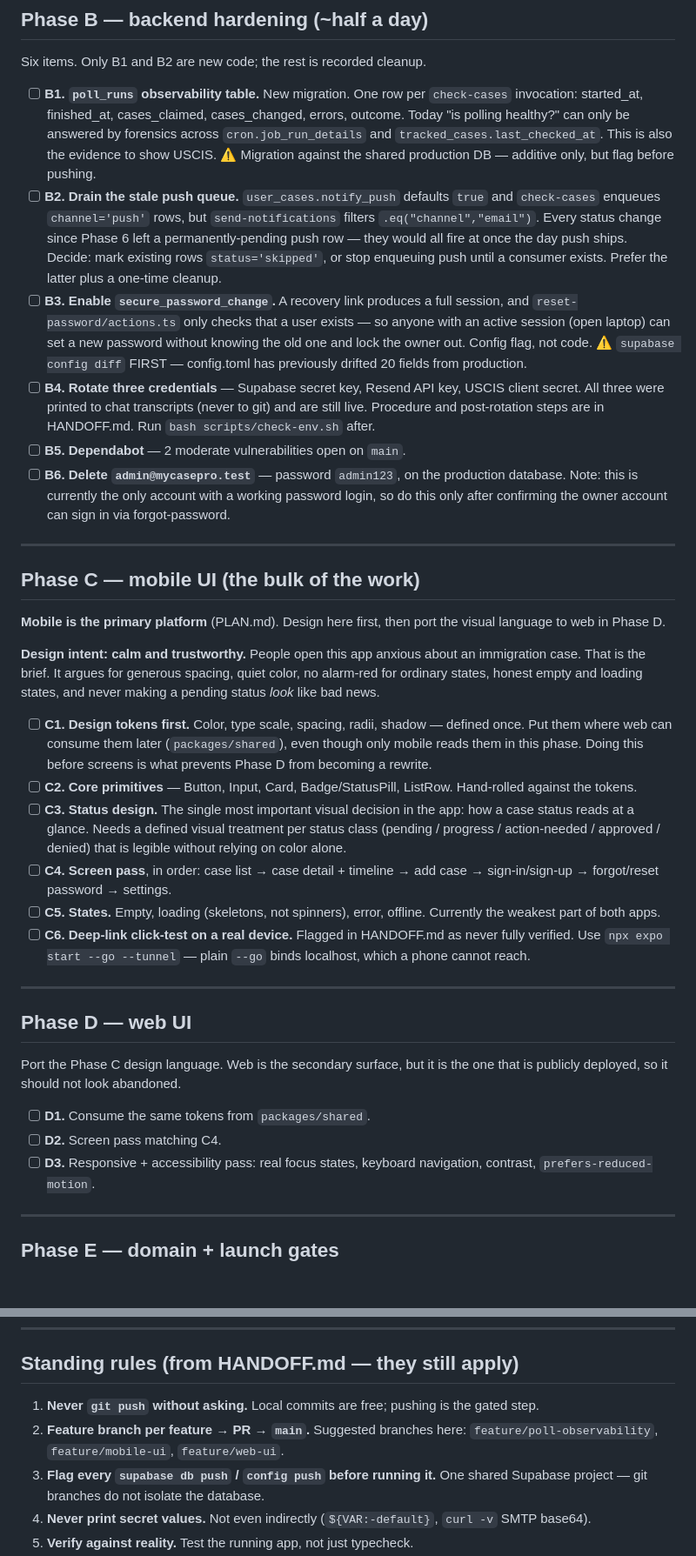
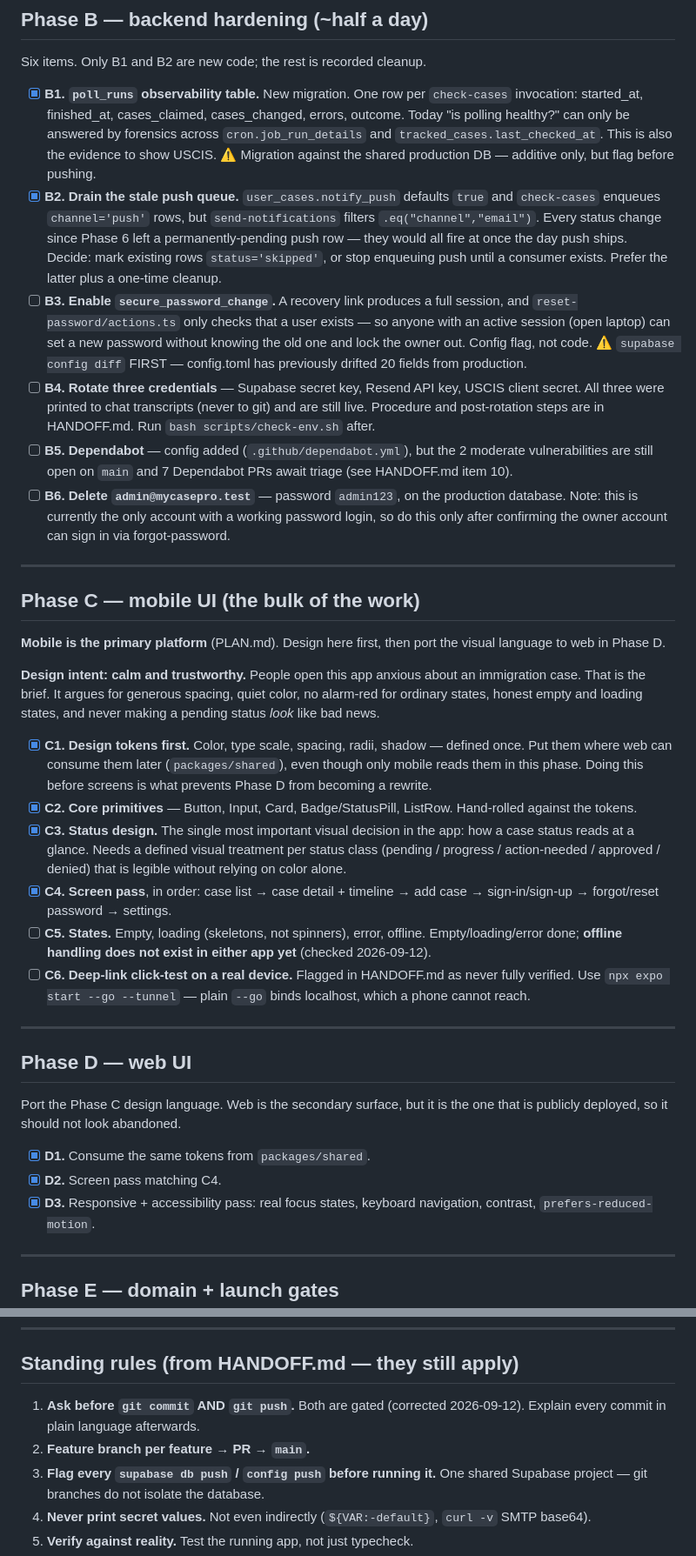
Before and after one commit to simply-case/simply-case, a Markdown page: docs/ROADMAP.md, 2 parts joined by grey strips. Shown at 87% size. Drawn GitHub-style; blank space fills up the shorter version.

```diff
--- a/docs/ROADMAP.md
+++ b/docs/ROADMAP.md
@@ -89,14 +94,14 @@ External clock. Nothing else depends on it, so it must not wait.
 
 Six items. Only B1 and B2 are new code; the rest is recorded cleanup.
 
-- [ ] **B1. `poll_runs` observability table.** New migration. One row per
+- [x] **B1. `poll_runs` observability table.** New migration. One row per
       `check-cases` invocation: started_at, finished_at, cases_claimed,
       cases_changed, errors, outcome. Today "is polling healthy?" can only
       be answered by forensics across `cron.job_run_details` and
       `tracked_cases.last_checked_at`. This is also the evidence to show
       USCIS. ⚠️ Migration against the shared production DB — additive only,
       but flag before pushing.
-- [ ] **B2. Drain the stale push queue.** `user_cases.notify_push` defaults
+- [x] **B2. Drain the stale push queue.** `user_cases.notify_push` defaults
       `true` and `check-cases` enqueues `channel='push'` rows, but
       `send-notifications` filters `.eq("channel","email")`. Every status
       change since Phase 6 left a permanently-pending push row — they would
@@ -113,7 +118,9 @@ Six items. Only B1 and B2 are new code; the rest is recorded cleanup.
       key, USCIS client secret. All three were printed to chat transcripts
       (never to git) and are still live. Procedure and post-rotation steps
       are in HANDOFF.md. Run `bash scripts/check-env.sh` after.
-- [ ] **B5. Dependabot** — 2 moderate vulnerabilities open on `main`.
+- [ ] **B5. Dependabot** — config added (`.github/dependabot.yml`), but the
+      2 moderate vulnerabilities are still open on `main` and 7 Dependabot
+      PRs await triage (see HANDOFF.md item 10).
 - [ ] **B6. Delete `admin@mycasepro.test`** — password `admin123`, on the
       production database. Note: this is currently the only account with a
       working password login, so do this only after confirming the owner
@@ -131,21 +138,22 @@ an immigration case. That is the brief. It argues for generous spacing,
 quiet color, no alarm-red for ordinary states, honest empty and loading
 states, and never making a pending status *look* like bad news.
 
-- [ ] **C1. Design tokens first.** Color, type scale, spacing, radii, shadow
+- [x] **C1. Design tokens first.** Color, type scale, spacing, radii, shadow
       — defined once. Put them where web can consume them later
       (`packages/shared`), even though only mobile reads them in this phase.
       Doing this before screens is what prevents Phase D from becoming a
       rewrite.
-- [ ] **C2. Core primitives** — Button, Input, Card, Badge/StatusPill,
+- [x] **C2. Core primitives** — Button, Input, Card, Badge/StatusPill,
       ListRow. Hand-rolled against the tokens.
-- [ ] **C3. Status design.** The single most important visual decision in
+- [x] **C3. Status design.** The single most important visual decision in
       the app: how a case status reads at a glance. Needs a defined visual
       treatment per status class (pending / progress / action-needed /
       approved / denied) that is legible without relying on color alone.
-- [ ] **C4. Screen pass**, in order: case list → case detail + timeline →
+- [x] **C4. Screen pass**, in order: case list → case detail + timeline →
       add case → sign-in/sign-up → forgot/reset password → settings.
 - [ ] **C5. States.** Empty, loading (skeletons, not spinners), error,
-      offline. Currently the weakest part of both apps.
+      offline. Empty/loading/error done; **offline handling does not exist
+      in either app yet** (checked 2026-09-12).
 - [ ] **C6. Deep-link click-test on a real device.** Flagged in HANDOFF.md
       as never fully verified. Use `npx expo start --go --tunnel` — plain
       `--go` binds localhost, which a phone cannot reach.
@@ -157,9 +165,9 @@ states, and never making a pending status *look* like bad news.
 Port the Phase C design language. Web is the secondary surface, but it is
 the one that is publicly deployed, so it should not look abandoned.
 
-- [ ] **D1.** Consume the same tokens from `packages/shared`.
-- [ ] **D2.** Screen pass matching C4.
-- [ ] **D3.** Responsive + accessibility pass: real focus states, keyboard
+- [x] **D1.** Consume the same tokens from `packages/shared`.
+- [x] **D2.** Screen pass matching C4.
+- [x] **D3.** Responsive + accessibility pass: real focus states, keyboard
       navigation, contrast, `prefers-reduced-motion`.
 
 ---
@@ -258,10 +266,9 @@ CEAC/NVC, and processing-time estimates.
 
 ## Standing rules (from HANDOFF.md — they still apply)
 
-1. **Never `git push` without asking.** Local commits are free; pushing is
-   the gated step.
-2. **Feature branch per feature → PR → `main`.** Suggested branches here:
-   `feature/poll-observability`, `feature/mobile-ui`, `feature/web-ui`.
+1. **Ask before `git commit` AND `git push`.** Both are gated (corrected
+   2026-09-12). Explain every commit in plain language afterwards.
+2. **Feature branch per feature → PR → `main`.**
 3. **Flag every `supabase db push` / `config push` before running it.** One
    shared Supabase project — git branches do not isolate the database.
 4. **Never print secret values.** Not even indirectly (`${VAR:-default}`,
```
Also changed, not shown: other parts of docs/ROADMAP.md (+5 -0 lines), docs/HANDOFF.md (+28 -23 lines), handoff.md (deleted, +0 -261 lines).
